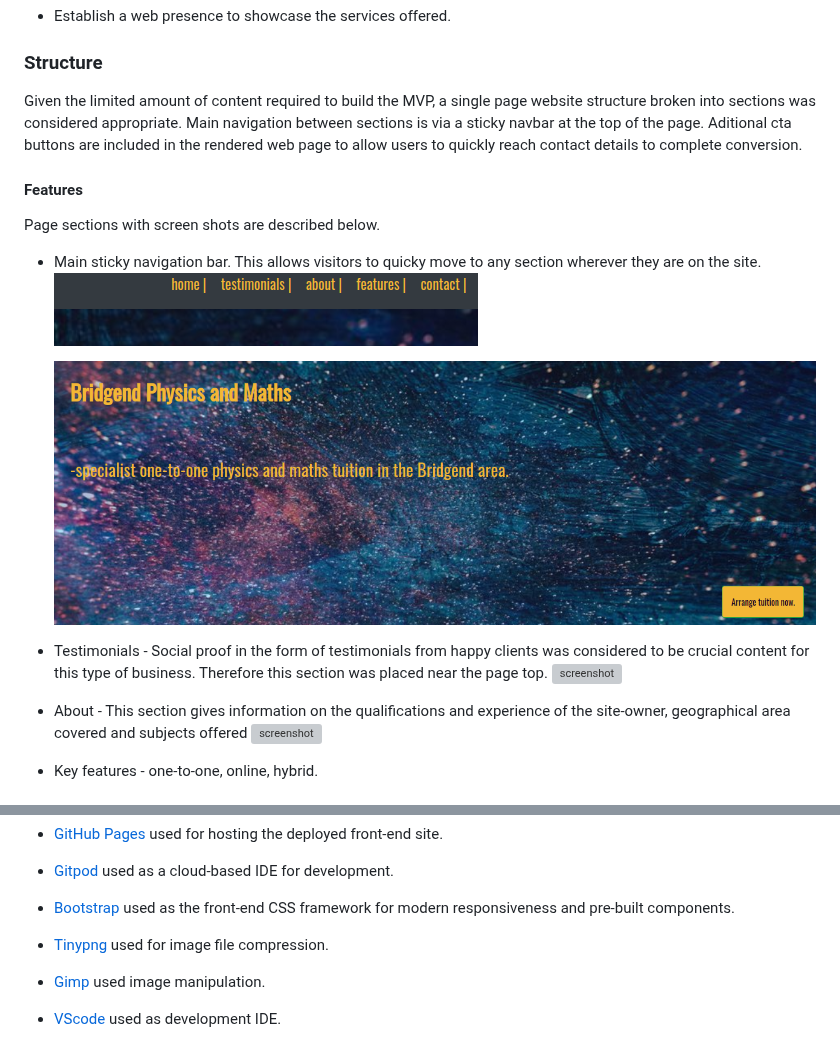
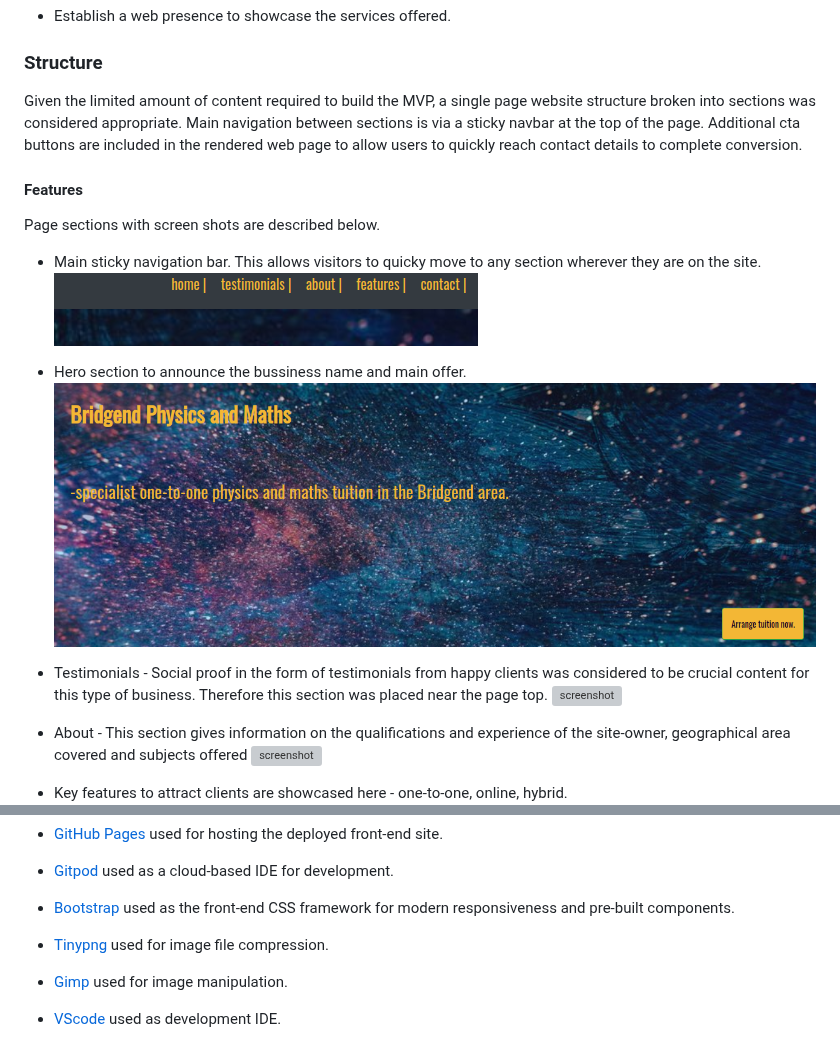
Before and after one commit to doctorandrewbrown/bridgendphysics, a Markdown page: README.md, 2 parts joined by grey strips. Drawn GitHub-style; grey boxes are pictures that could not be loaded.

Commit message:
Docs: Correct typos

```diff
--- a/README.md
+++ b/README.md
@@ -43,22 +43,21 @@ Site owner needs to:
 
 ### Structure
 
-Given the limited amount of content required to build the MVP, a single page website structure broken into sections was considered appropriate. Main navigation between sections is via a sticky navbar at the top of the page. Aditional cta buttons are included in the rendered web page to allow users to quickly reach contact details to complete conversion.
+Given the limited amount of content required to build the MVP, a single page website structure broken into sections was considered appropriate. Main navigation between sections is via a sticky navbar at the top of the page. Additional cta buttons are included in the rendered web page to allow users to quickly reach contact details to complete conversion.
 
 #### Features
 Page sections with screen shots are described below.
 * Main sticky navigation bar. This allows visitors to quicky move to any section wherever they are on the site.
 ![screenshot](documentation/navbar.png)
-
-
-  ![screenshot](documentation/hero-section.png)
+* Hero section to announce the bussiness name and main offer.
+![screenshot](documentation/hero-section.png)
 * Testimonials - Social proof in the form of testimonials from happy clients was considered to be crucial content for this type of business. Therefore this section was placed near the page top.
   ![screenshot](documentation/testimonials-section.png)
 
 * About - This section gives information on the qualifications and experience of the site-owner, geographical area covered and subjects offered
 ![screenshot](documentation/about-section.png)
 
-* Key features - one-to-one, online, hybrid.
+* Key features to attract clients are showcased here - one-to-one, online, hybrid.
 ![screenshot](documentation/features-section.png)
 
 * Contact details information.
@@ -114,7 +113,7 @@ In keeping with a professional image a sans-serif font was chosen for all text o
 - [Gitpod](https://gitpod.io) used as a cloud-based IDE for development.
 - [Bootstrap](https://getbootstrap.com) used as the front-end CSS framework for modern responsiveness and pre-built components.
 -  [Tinypng](https://tinypng.com/) used for image file compression.
--  [Gimp](https://www.gimp.org/) used image manipulation.
+-  [Gimp](https://www.gimp.org/) used for image manipulation.
 
 -  [VScode](https://code.visualstudio.com/) used as development IDE.
 -  [JQuery](https://getbootstrap.com/docs/4.1/components/navbar/) used to implement Bootstrap hamburger menu. The relevant snippet is shown below;
```
